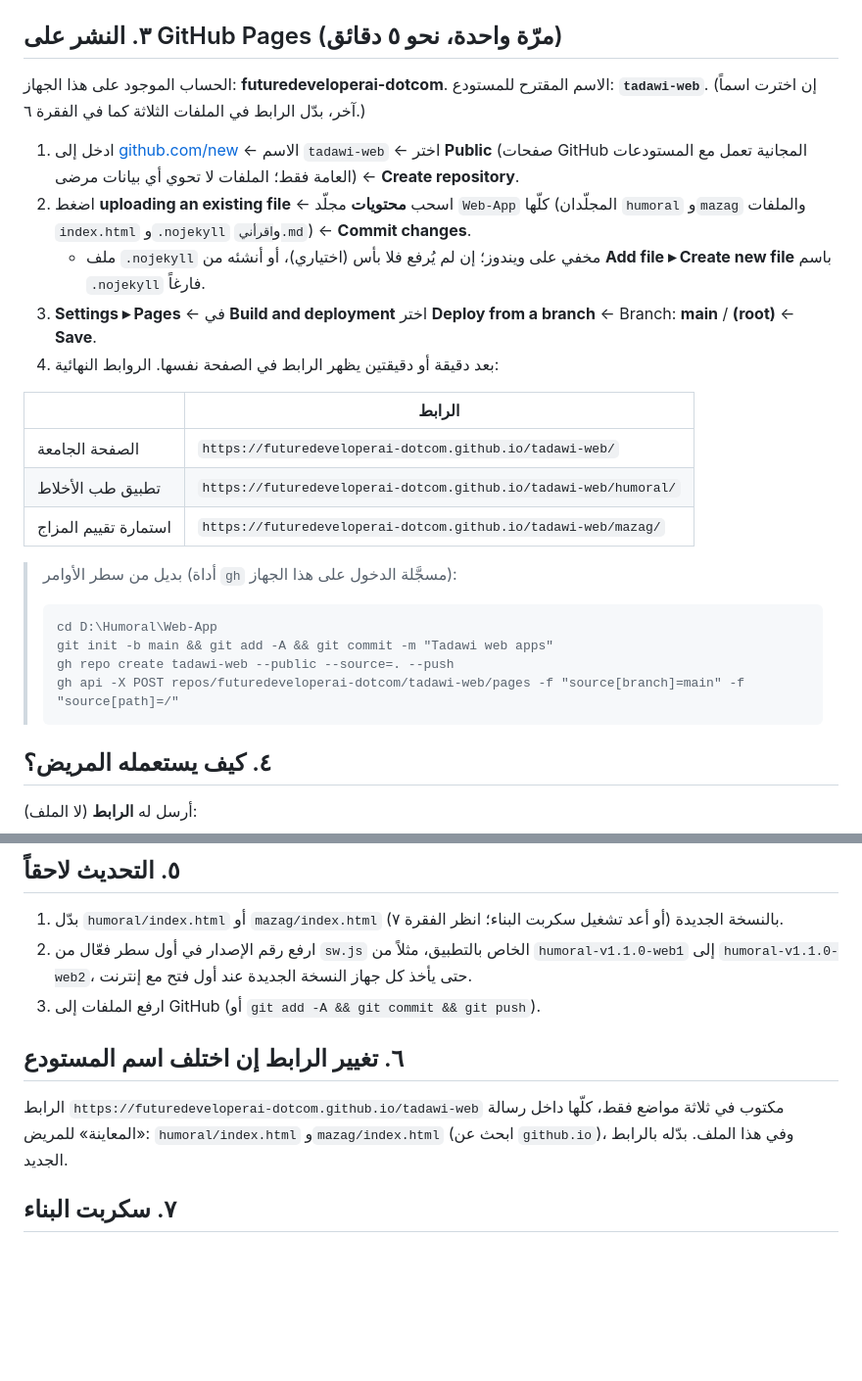
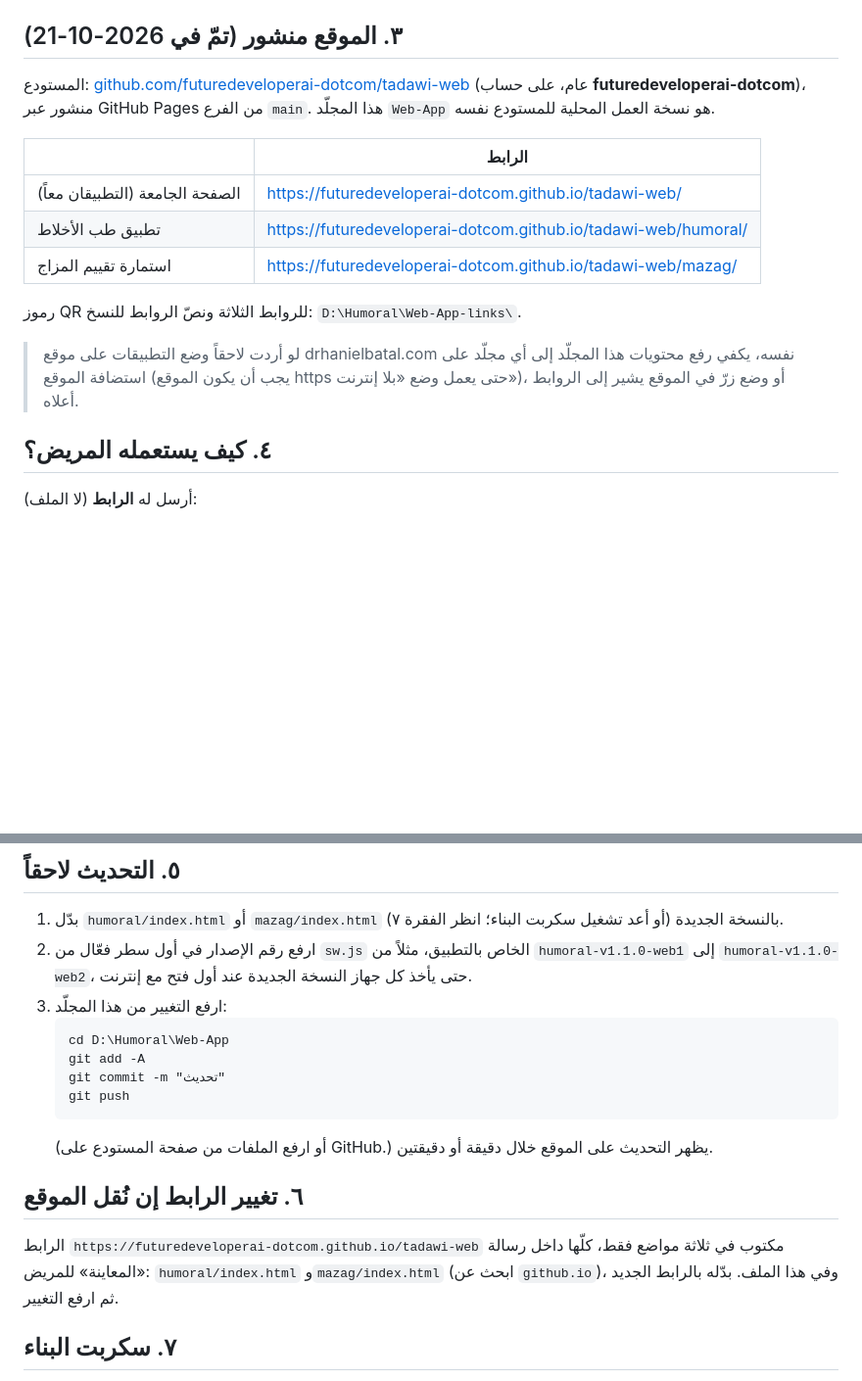
Before and after one commit to futuredeveloperai-dotcom/humoral-Web-App, a Markdown page: اقرأني.md, 2 parts joined by grey strips. Shown at 98% size. GitHub-like rendering; blank space fills up the shorter version.

Commit message:
اقرأني: الموقع منشور، روابط التحديث
Co-Authored-By: Claude Fable 5.1 <noreply@anthropic.com>

````diff
--- a/اقرأني.md
+++ b/اقرأني.md
@@ -26,29 +26,19 @@
 - **استمارة تقييم المزاج** تفتح من أيقونة الشاشة الرئيسية في المتصفح نفسه (وليس بوضع تطبيق مستقل)، لأن الطباعة وحفظ الـPDF على الآيفون يعملان من Safari فقط. وإن فُتحت بوضع مستقل بأي حال، يظهر للمستخدم تنبيه بلغته يشرح له ذلك.
 - لم يُمسّ أي محتوى طبي أو ترجمة. جسر تطبيق أندرويد (`AndroidBridge`) ما زال يعمل كما هو، فيمكن نسخ `humoral/index.html` فوق ملف مشروع الأندرويد عند أي تحديث قادم.
 
-## ٣. النشر على GitHub Pages (مرّة واحدة، نحو ٥ دقائق)
+## ٣. الموقع منشور (تمّ في 2026-10-21)
 
-الحساب الموجود على هذا الجهاز: **futuredeveloperai-dotcom**. الاسم المقترح للمستودع: **`tadawi-web`**. (إن اخترت اسماً آخر، بدّل الرابط في الملفات الثلاثة كما في الفقرة ٦.)
-
-1. ادخل إلى [github.com/new](https://github.com/new) ← الاسم `tadawi-web` ← اختر **Public** (صفحات GitHub المجانية تعمل مع المستودعات العامة فقط؛ الملفات لا تحوي أي بيانات مرضى) ← **Create repository**.
-2. اضغط **uploading an existing file** ← اسحب **محتويات** مجلّد `Web-App` كلّها (المجلّدان `humoral` و`mazag` والملفات `index.html` و`.nojekyll` و`اقرأني.md`) ← **Commit changes**.
-   - ملف `.nojekyll` مخفي على ويندوز؛ إن لم يُرفع فلا بأس (اختياري)، أو أنشئه من **Add file ▸ Create new file** باسم `.nojekyll` فارغاً.
-3. **Settings ▸ Pages** ← في **Build and deployment** اختر **Deploy from a branch** ← Branch: **main** / **(root)** ← **Save**.
-4. بعد دقيقة أو دقيقتين يظهر الرابط في الصفحة نفسها. الروابط النهائية:
+المستودع: [github.com/futuredeveloperai-dotcom/tadawi-web](https://github.com/futuredeveloperai-dotcom/tadawi-web) (عام، على حساب **futuredeveloperai-dotcom**)، منشور عبر GitHub Pages من الفرع `main`. هذا المجلّد `Web-App` هو نسخة العمل المحلية للمستودع نفسه.
 
 | | الرابط |
 |---|---|
-| الصفحة الجامعة | `https://futuredeveloperai-dotcom.github.io/tadawi-web/` |
-| تطبيق طب الأخلاط | `https://futuredeveloperai-dotcom.github.io/tadawi-web/humoral/` |
-| استمارة تقييم المزاج | `https://futuredeveloperai-dotcom.github.io/tadawi-web/mazag/` |
+| الصفحة الجامعة (التطبيقان معاً) | <https://futuredeveloperai-dotcom.github.io/tadawi-web/> |
+| تطبيق طب الأخلاط | <https://futuredeveloperai-dotcom.github.io/tadawi-web/humoral/> |
+| استمارة تقييم المزاج | <https://futuredeveloperai-dotcom.github.io/tadawi-web/mazag/> |
 
-> بديل من سطر الأوامر (أداة `gh` مسجَّلة الدخول على هذا الجهاز):
-> ```
-> cd D:\Humoral\Web-App
-> git init -b main && git add -A && git commit -m "Tadawi web apps"
-> gh repo create tadawi-web --public --source=. --push
-> gh api -X POST repos/futuredeveloperai-dotcom/tadawi-web/pages -f "source[branch]=main" -f "source[path]=/"
-> ```
+رموز QR للروابط الثلاثة ونصّ الروابط للنسخ: `D:\Humoral\Web-App-links\`.
+
+> لو أردت لاحقاً وضع التطبيقات على موقع drhanielbatal.com نفسه، يكفي رفع محتويات هذا المجلّد إلى أي مجلّد على استضافة الموقع (يجب أن يكون الموقع https حتى يعمل وضع «بلا إنترنت»)، أو وضع زرّ في الموقع يشير إلى الروابط أعلاه.
 
 ## ٤. كيف يستعمله المريض؟
 
@@ -62,11 +52,18 @@
 
 1. بدّل `humoral/index.html` أو `mazag/index.html` بالنسخة الجديدة (أو أعد تشغيل سكربت البناء؛ انظر الفقرة ٧).
 2. ارفع رقم الإصدار في أول سطر فعّال من `sw.js` الخاص بالتطبيق، مثلاً من `humoral-v1.1.0-web1` إلى `humoral-v1.1.0-web2`، حتى يأخذ كل جهاز النسخة الجديدة عند أول فتح مع إنترنت.
-3. ارفع الملفات إلى GitHub (أو `git add -A && git commit && git push`).
+3. ارفع التغيير من هذا المجلّد:
+   ```
+   cd D:\Humoral\Web-App
+   git add -A
+   git commit -m "تحديث"
+   git push
+   ```
+   (أو ارفع الملفات من صفحة المستودع على GitHub.) يظهر التحديث على الموقع خلال دقيقة أو دقيقتين.
 
-## ٦. تغيير الرابط إن اختلف اسم المستودع
+## ٦. تغيير الرابط إن نُقل الموقع
 
-الرابط `https://futuredeveloperai-dotcom.github.io/tadawi-web` مكتوب في ثلاثة مواضع فقط، كلّها داخل رسالة «المعاينة» للمريض: `humoral/index.html` و`mazag/index.html` (ابحث عن `github.io`)، وفي هذا الملف. بدّله بالرابط الجديد.
+الرابط `https://futuredeveloperai-dotcom.github.io/tadawi-web` مكتوب في ثلاثة مواضع فقط، كلّها داخل رسالة «المعاينة» للمريض: `humoral/index.html` و`mazag/index.html` (ابحث عن `github.io`)، وفي هذا الملف. بدّله بالرابط الجديد ثم ارفع التغيير.
 
 ## ٧. سكربت البناء
 
````
